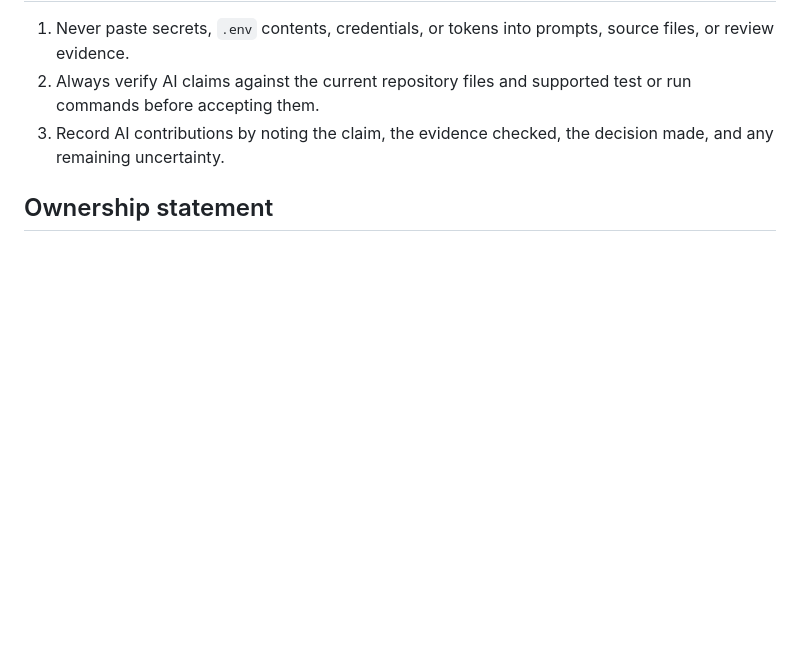
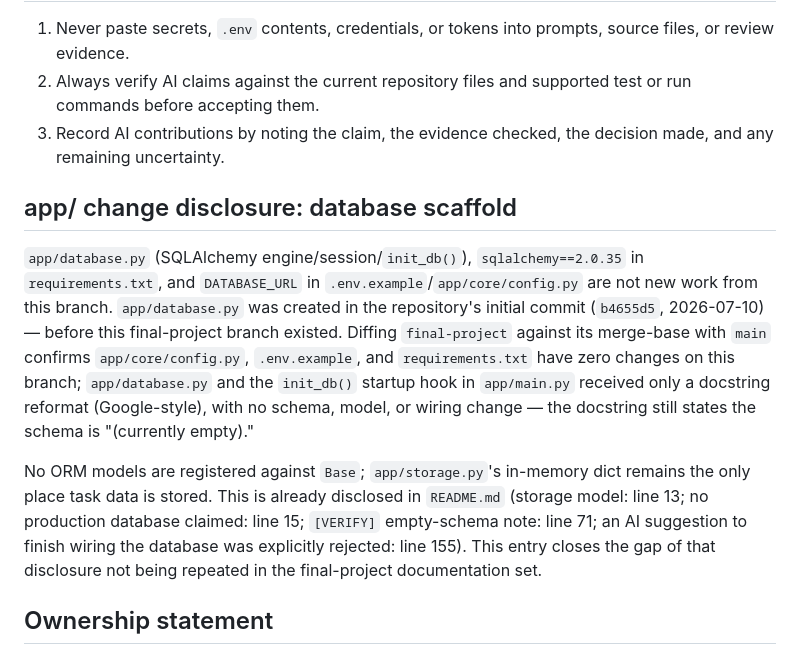
Before and after one commit to alisbeiti/task-tracker, a Markdown page: docs/final-ai-review.md, the part around the change. GitHub-like rendering; blank space fills up the shorter version.

Commit message:
Document unused database scaffold in final-project evidence
app/database.py, requirements.txt's sqlalchemy pin, and DATABASE_URL
in .env.example/app/core/config.py predate this branch (initial
commit b4655d5, 2026-07-10); only a docstring reformat touched
app/database.py and the init_db() startup hook here, with no
functional/wiring change. Log this in release-evidence.md's
claim-vs-reality table and final-ai-review.md, closing the gap where
this app/ touch and the pre-existing scaffold weren't called out in
the final-project docs (already disclosed in README.md).

```diff
--- a/docs/final-ai-review.md
+++ b/docs/final-ai-review.md
@@ -42,6 +42,25 @@ I rejected the AI code-review comment that claimed the current `CLAUDE.md` forbi
 2. Always verify AI claims against the current repository files and supported test or run commands before accepting them.
 3. Record AI contributions by noting the claim, the evidence checked, the decision made, and any remaining uncertainty.
 
+## app/ change disclosure: database scaffold
+
+`app/database.py` (SQLAlchemy engine/session/`init_db()`), `sqlalchemy==2.0.35` in
+`requirements.txt`, and `DATABASE_URL` in `.env.example`/`app/core/config.py` are
+not new work from this branch. `app/database.py` was created in the repository's
+initial commit (`b4655d5`, 2026-07-10) — before this final-project branch existed.
+Diffing `final-project` against its merge-base with `main` confirms
+`app/core/config.py`, `.env.example`, and `requirements.txt` have zero changes on
+this branch; `app/database.py` and the `init_db()` startup hook in `app/main.py`
+received only a docstring reformat (Google-style), with no schema, model, or
+wiring change — the docstring still states the schema is "(currently empty)."
+
+No ORM models are registered against `Base`; `app/storage.py`'s in-memory dict
+remains the only place task data is stored. This is already disclosed in
+`README.md` (storage model: line 13; no production database claimed: line 15;
+`[VERIFY]` empty-schema note: line 71; an AI suggestion to finish wiring the
+database was explicitly rejected: line 155). This entry closes the gap of that
+disclosure not being repeated in the final-project documentation set.
+
 ## Ownership statement
 
 I reviewed the repository guidance, code-review comments, security findings, and manual security-check notes rather than accepting AI output automatically. I verified the cited current files and distinguished course-scope limitations from present defects. I rejected a stale AI claim after checking the current documentation and retained only findings supported by the repository. I understand the project’s local-only, in-memory, and intentionally unauthenticated scope, including what would need to change before broader deployment. I am comfortable submitting this work because the final decisions and verification are my own.
```
Also changed, not shown: docs/release-evidence.md (+1 -0 lines).
